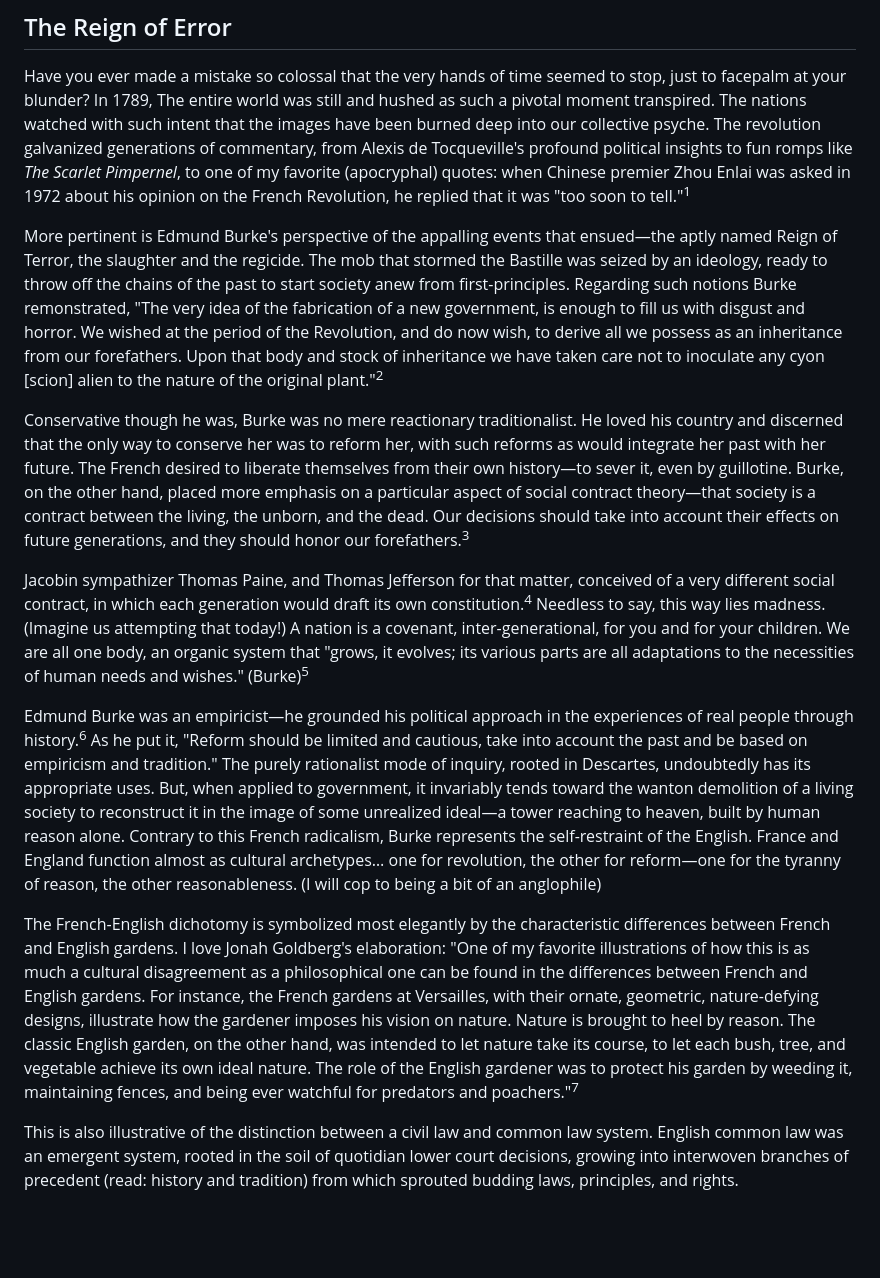
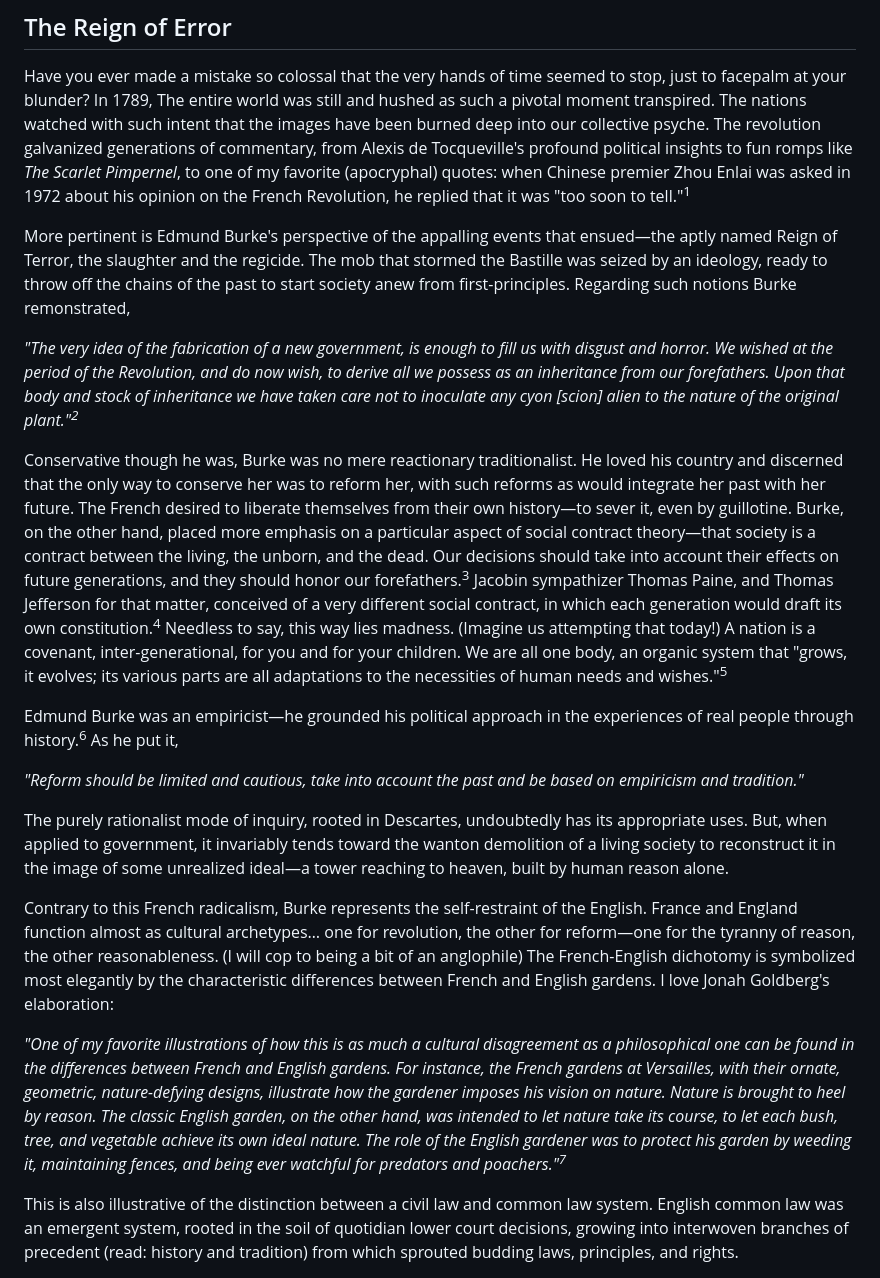
Before and after one commit to August-W/via-media-website, a Markdown page: blog-posts/2-burke.md, the part around one of its changes. Rendered like a GitHub page; blank space fills up the shorter version.

Commit message:
added 2nd blog

```diff
--- a/blog-posts/2-burke.md
+++ b/blog-posts/2-burke.md
@@ -14,15 +14,21 @@ Let us please begin with the French Revolution.
 
 Have you ever made a mistake so colossal that the very hands of time seemed to stop, just to facepalm at your blunder? In 1789, The entire world was still and hushed as such a pivotal moment transpired. The nations watched with such intent that the images have been burned deep into our collective psyche. The revolution galvanized generations of commentary, from Alexis de Tocqueville's profound political insights to fun romps like *The Scarlet Pimpernel*, to one of my favorite (apocryphal) quotes: when Chinese premier Zhou Enlai was asked in 1972 about his opinion on the French Revolution, he replied that it was "too soon to tell."<sup>1</sup>
 
-More pertinent is Edmund Burke's perspective of the appalling events that ensued—the aptly named Reign of Terror, the slaughter and the regicide. The mob that stormed the Bastille was seized by an ideology, ready to throw off the chains of the past to start society anew from first-principles. Regarding such notions Burke remonstrated, "The very idea of the fabrication of a new government, is enough to fill us with disgust and horror. We wished at the period of the Revolution, and do now wish, to derive all we possess as an inheritance from our forefathers. Upon that body and stock of inheritance we have taken care not to inoculate any cyon [scion] alien to the nature of the original plant."<sup>2</sup>
+More pertinent is Edmund Burke's perspective of the appalling events that ensued—the aptly named Reign of Terror, the slaughter and the regicide. The mob that stormed the Bastille was seized by an ideology, ready to throw off the chains of the past to start society anew from first-principles. Regarding such notions Burke remonstrated,
 
-Conservative though he was, Burke was no mere reactionary traditionalist. He loved his country and discerned that the only way to conserve her was to reform her, with such reforms as would integrate her past with her future. The French desired to liberate themselves from their own history—to sever it, even by guillotine. Burke, on the other hand, placed more emphasis on a particular aspect of social contract theory—that society is a contract between the living, the unborn, and the dead. Our decisions should take into account their effects on future generations, and they should honor our forefathers.<sup>3</sup>
+*"The very idea of the fabrication of a new government, is enough to fill us with disgust and horror. We wished at the period of the Revolution, and do now wish, to derive all we possess as an inheritance from our forefathers. Upon that body and stock of inheritance we have taken care not to inoculate any cyon [scion] alien to the nature of the original plant."<sup>2</sup>*
 
-Jacobin sympathizer Thomas Paine, and Thomas Jefferson for that matter, conceived of a very different social contract, in which each generation would draft its own constitution.<sup>4</sup> Needless to say, this way lies madness. (Imagine us attempting that today!) A nation is a covenant, inter-generational, for you and for your children. We are all one body, an organic system that "grows, it evolves; its various parts are all adaptations to the necessities of human needs and wishes." (Burke)<sup>5</sup>
+Conservative though he was, Burke was no mere reactionary traditionalist. He loved his country and discerned that the only way to conserve her was to reform her, with such reforms as would integrate her past with her future. The French desired to liberate themselves from their own history—to sever it, even by guillotine. Burke, on the other hand, placed more emphasis on a particular aspect of social contract theory—that society is a contract between the living, the unborn, and the dead. Our decisions should take into account their effects on future generations, and they should honor our forefathers.<sup>3</sup> Jacobin sympathizer Thomas Paine, and Thomas Jefferson for that matter, conceived of a very different social contract, in which each generation would draft its own constitution.<sup>4</sup> Needless to say, this way lies madness. (Imagine us attempting that today!) A nation is a covenant, inter-generational, for you and for your children. We are all one body, an organic system that "grows, it evolves; its various parts are all adaptations to the necessities of human needs and wishes."<sup>5</sup>
 
-Edmund Burke was an empiricist—he grounded his political approach in the experiences of real people through history.<sup>6</sup> As he put it, "Reform should be limited and cautious, take into account the past and be based on empiricism and tradition." The purely rationalist mode of inquiry, rooted in Descartes, undoubtedly has its appropriate uses. But, when applied to government, it invariably tends toward the wanton demolition of a living society to reconstruct it in the image of some unrealized ideal—a tower reaching to heaven, built by human reason alone. Contrary to this French radicalism, Burke represents the self-restraint of the English. France and England function almost as cultural archetypes… one for revolution, the other for reform—one for the tyranny of reason, the other reasonableness. (I will cop to being a bit of an anglophile)
+Edmund Burke was an empiricist—he grounded his political approach in the experiences of real people through history.<sup>6</sup> As he put it,
 
-The French-English dichotomy is symbolized most elegantly by the characteristic differences between French and English gardens. I love Jonah Goldberg's elaboration: "One of my favorite illustrations of how this is as much a cultural disagreement as a philosophical one can be found in the differences between French and English gardens. For instance, the French gardens at Versailles, with their ornate, geometric, nature-defying designs, illustrate how the gardener imposes his vision on nature. Nature is brought to heel by reason. The classic English garden, on the other hand, was intended to let nature take its course, to let each bush, tree, and vegetable achieve its own ideal nature. The role of the English gardener was to protect his garden by weeding it, maintaining fences, and being ever watchful for predators and poachers."<sup>7</sup>
+*"Reform should be limited and cautious, take into account the past and be based on empiricism and tradition."*
+
+The purely rationalist mode of inquiry, rooted in Descartes, undoubtedly has its appropriate uses. But, when applied to government, it invariably tends toward the wanton demolition of a living society to reconstruct it in the image of some unrealized ideal—a tower reaching to heaven, built by human reason alone.
+
+Contrary to this French radicalism, Burke represents the self-restraint of the English. France and England function almost as cultural archetypes… one for revolution, the other for reform—one for the tyranny of reason, the other reasonableness. (I will cop to being a bit of an anglophile) The French-English dichotomy is symbolized most elegantly by the characteristic differences between French and English gardens. I love Jonah Goldberg's elaboration:
+
+*"One of my favorite illustrations of how this is as much a cultural disagreement as a philosophical one can be found in the differences between French and English gardens. For instance, the French gardens at Versailles, with their ornate, geometric, nature-defying designs, illustrate how the gardener imposes his vision on nature. Nature is brought to heel by reason. The classic English garden, on the other hand, was intended to let nature take its course, to let each bush, tree, and vegetable achieve its own ideal nature. The role of the English gardener was to protect his garden by weeding it, maintaining fences, and being ever watchful for predators and poachers."<sup>7</sup>*
 
 This is also illustrative of the distinction between a civil law and common law system. English common law was an emergent system, rooted in the soil of quotidian lower court decisions, growing into interwoven branches of precedent (read: history and tradition) from which sprouted budding laws, principles, and rights.
 
```
Also changed, not shown: other parts of blog-posts/2-burke.md (+9 -13 lines).
